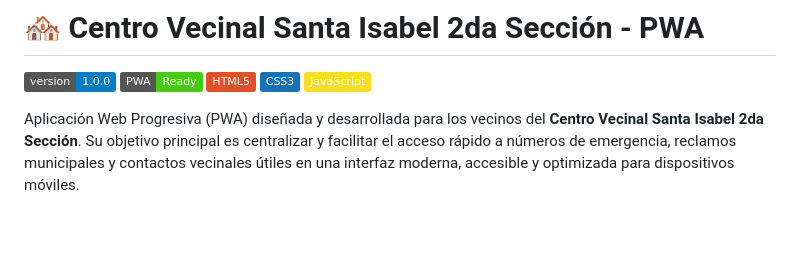
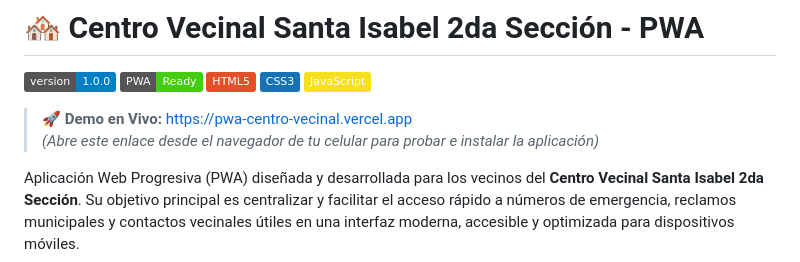
Before and after one commit to Fabricio-Cocconi/pwa-centro-vecinal, a Markdown page: README.md, the part around the change. GitHub-like rendering; badges without logos; blank space fills up the shorter version.

```diff
--- a/README.md
+++ b/README.md
@@ -5,6 +5,9 @@
 ![HTML5](https://img.shields.io/badge/HTML5-E34F26?logo=html5&logoColor=white)
 ![CSS3](https://img.shields.io/badge/CSS3-1572B6?logo=css3&logoColor=white)
 ![JavaScript](https://img.shields.io/badge/JavaScript-F7DF1E?logo=javascript&logoColor=black)
+
+> **🚀 Demo en Vivo:** [https://pwa-centro-vecinal.vercel.app](https://pwa-centro-vecinal.vercel.app)
+> *(Abre este enlace desde el navegador de tu celular para probar e instalar la aplicación)*
 
 Aplicación Web Progresiva (PWA) diseñada y desarrollada para los vecinos del **Centro Vecinal Santa Isabel 2da Sección**. Su objetivo principal es centralizar y facilitar el acceso rápido a números de emergencia, reclamos municipales y contactos vecinales útiles en una interfaz moderna, accesible y optimizada para dispositivos móviles.
 
```
